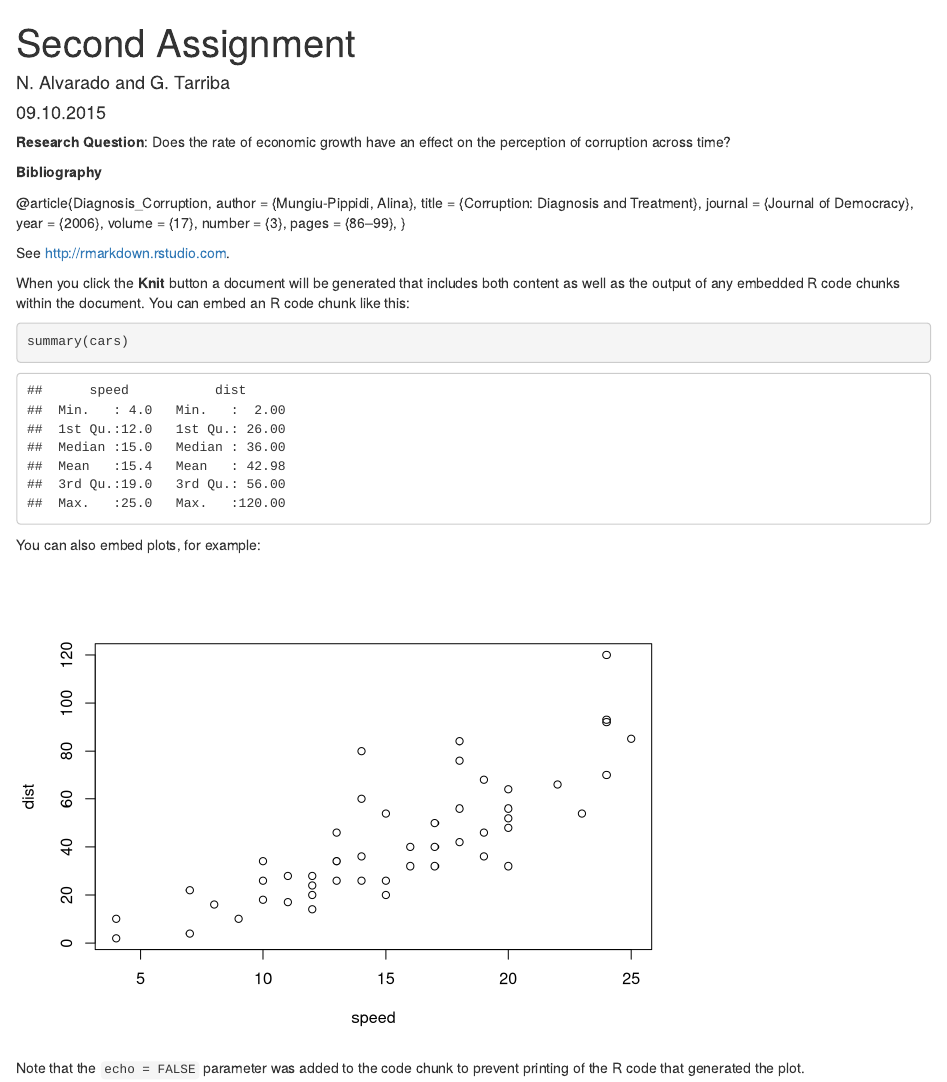
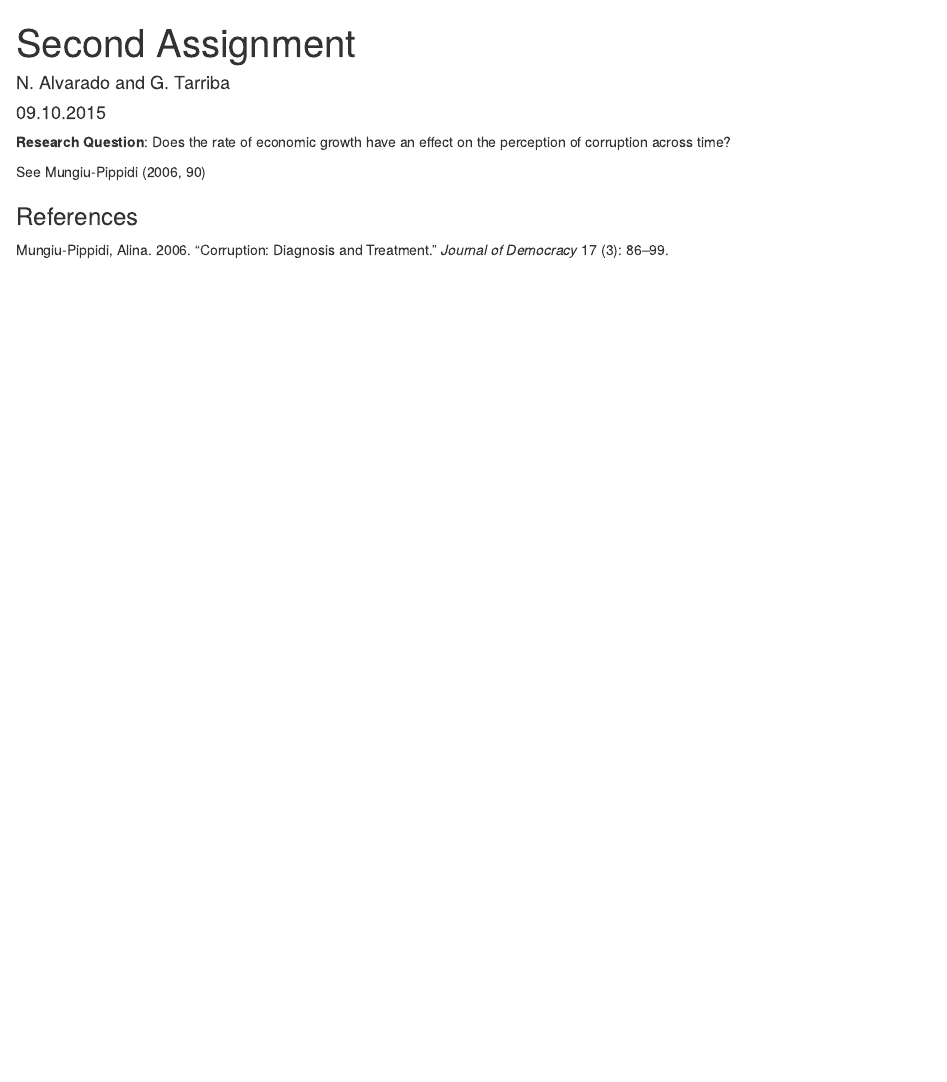
Before and after one commit to laurencehendry/Second-Assignment, an R Markdown document (Assignment_2.Rmd): the page in a window 1100 px wide, from its top. Rendered offline with R 4.5, knitr and Pandoc, with nearby package versions.

Commit message:
Changes 09.10.2015
Added code to include bibliography
Added code for references
Created an HTML file

````diff
--- a/Assignment_2.Rmd
+++ b/Assignment_2.Rmd
@@ -6,30 +7,7 @@
 ---
+
 **Research Question**: Does the rate of economic growth have an effect on the perception of corruption across time?
 
-**Bibliography**
+See @Diagnosis_Corruption [90]
 
-@article{Diagnosis_Corruption,
-    author = {Mungiu-Pippidi, Alina},
-    title = {Corruption: Diagnosis and Treatment},
-    journal = {Journal of Democracy},
-    year = {2006},
-    volume = {17},
-    number = {3},
-    pages = {86--99},
-}
-
-See <http://rmarkdown.rstudio.com>.
-
-When you click the **Knit** button a document will be generated that includes both content as well as the output of any embedded R code chunks within the document. You can embed an R code chunk like this:
-
-```{r}
-summary(cars)
-```
-
-You can also embed plots, for example:
-
-```{r, echo=FALSE}
-plot(cars)
-```
-
-Note that the `echo = FALSE` parameter was added to the code chunk to prevent printing of the R code that generated the plot.
+### References
````
Also changed, not shown: Assignment_2.html (added), Assignment_2.Rmd (1 more changed lines).
